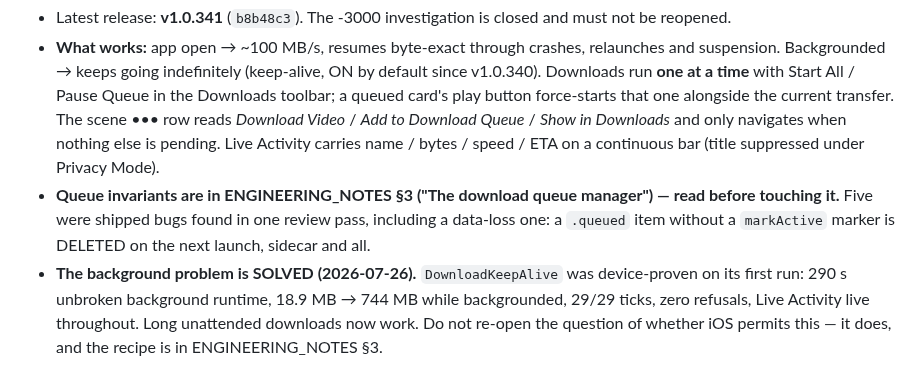
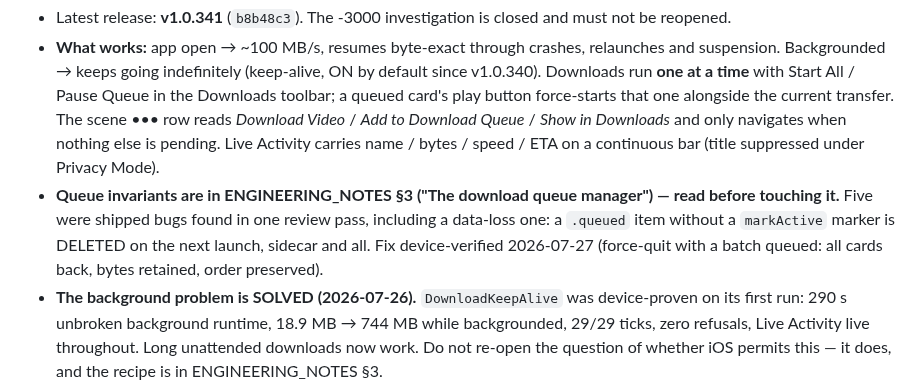
Before and after one commit to nphil/stashy, a Markdown page: CLAUDE.md, the part around the change. Rendered like a GitHub page.

```diff
--- a/CLAUDE.md
+++ b/CLAUDE.md
@@ -194,7 +194,8 @@ compiler.** Repo `nphil/stashy` is the ONLY repo you may read/write. App code: `
   Activity carries name / bytes / speed / ETA on a continuous bar (title suppressed under Privacy Mode).
 - **Queue invariants are in ENGINEERING_NOTES §3 ("The download queue manager") — read before touching
   it.** Five were shipped bugs found in one review pass, including a data-loss one: a `.queued` item
-  without a `markActive` marker is DELETED on the next launch, sidecar and all.
+  without a `markActive` marker is DELETED on the next launch, sidecar and all. Fix device-verified
+  2026-07-27 (force-quit with a batch queued: all cards back, bytes retained, order preserved).
 - **The background problem is SOLVED (2026-07-26).** `DownloadKeepAlive` was device-proven on its first
   run: 290 s unbroken background runtime, 18.9 MB → 744 MB while backgrounded, 29/29 ticks, zero
   refusals, Live Activity live throughout. Long unattended downloads now work. Do not re-open the
```
Also changed, not shown: docs/ENGINEERING_NOTES.md (+4 -1 lines).
